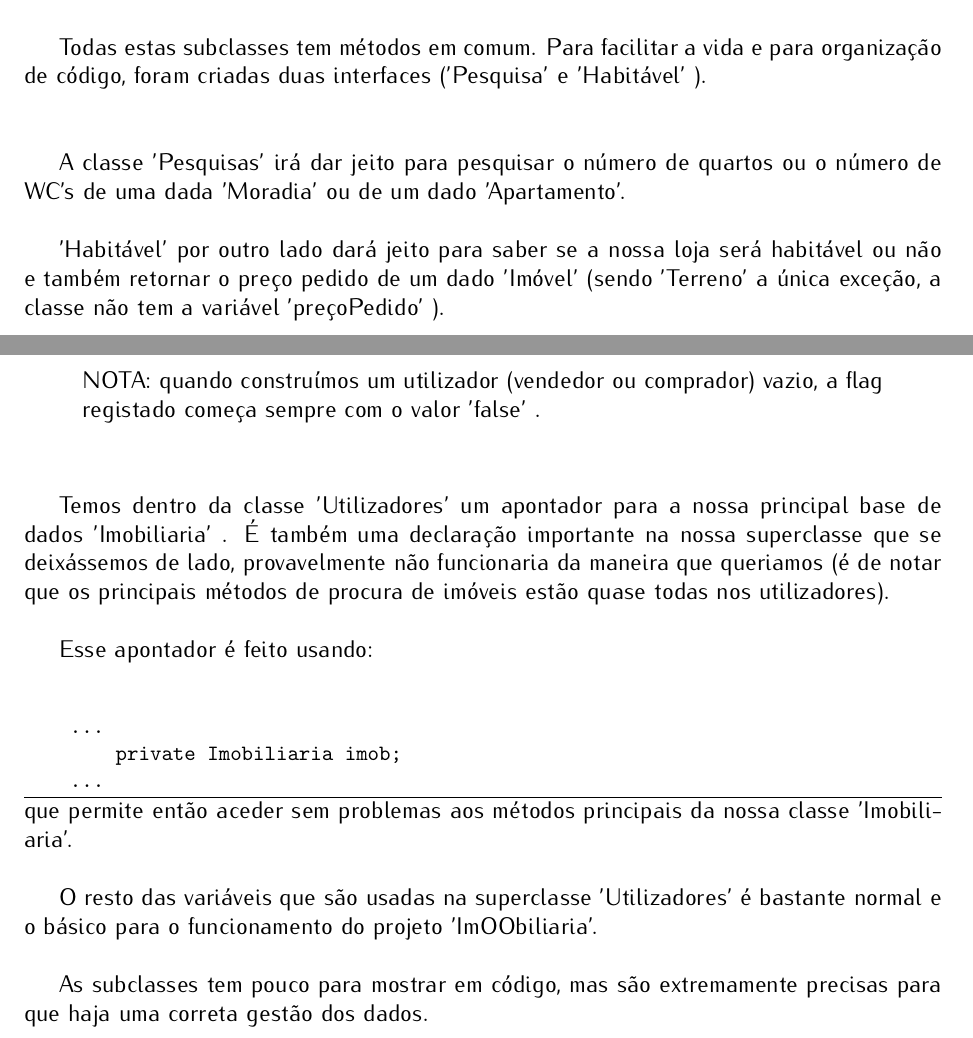
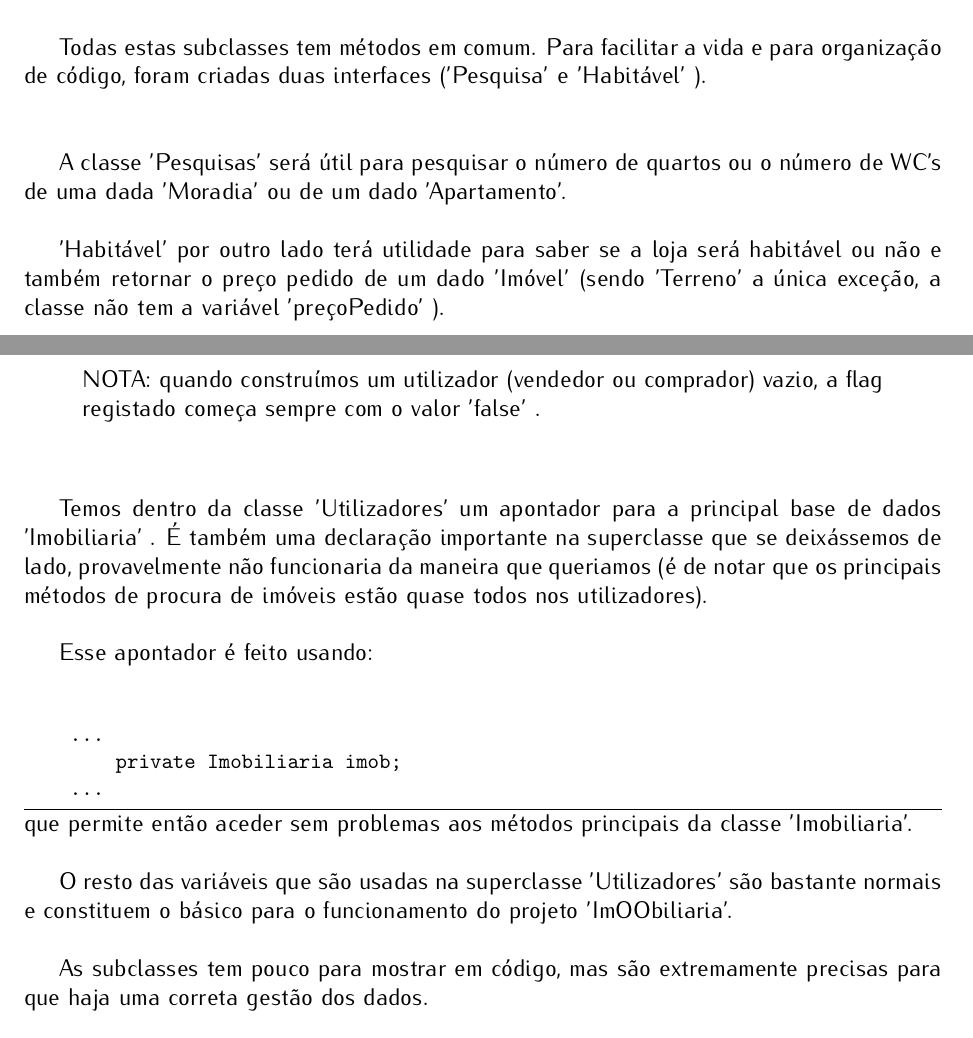
Before and after one commit to sergiooliveira28/ProjetoPOO, a LaTeX document (Relatório/Relatorio.tex): two parts of pages 6 and 7 of 14, joined at a grey line, cut so that both start at the same text. Compiled offline with pdfLaTeX.

Commit message:
Relatório totalmente corrigido.

```diff
--- a/Relatório/Relatorio.tex
+++ b/Relatório/Relatorio.tex
@@ -210,10 +210,10 @@ Todas estas subclasses tem métodos em comum. Para facilitar a vida e para organ
 \newline
 \newline
 
-A classe 'Pesquisas'  irá dar jeito para pesquisar o número de quartos ou o número de WC's de uma dada 'Moradia' ou de um dado 'Apartamento'.
+A classe 'Pesquisas'  será útil para pesquisar o número de quartos ou o número de WC's de uma dada 'Moradia' ou de um dado 'Apartamento'.
 \newline
 
-'Habitável' por outro lado dará jeito para saber se a nossa loja será habitável ou não e também retornar o preço pedido de um dado 'Imóvel' (sendo 'Terreno' a única exceção, a classe não tem a variável 'preçoPedido' ).
+'Habitável' por outro lado terá utilidade para saber se a loja será habitável ou não e também retornar o preço pedido de um dado 'Imóvel' (sendo 'Terreno' a única exceção, a classe não tem a variável 'preçoPedido' ).
 
 \pagebreak
 
@@ -245,8 +245,8 @@ NOTA: quando construímos um utilizador (vendedor ou comprador) vazio, a flag re
 
 ~\\
 
-Temos dentro da classe 'Utilizadores' um apontador para a nossa principal base de dados 'Imobiliaria' .
-É também uma declaração importante na nossa superclasse que se deixássemos de lado, provavelmente não funcionaria da maneira que queriamos (é de notar que os principais métodos de procura de imóveis estão quase todas nos utilizadores).
+Temos dentro da classe 'Utilizadores' um apontador para a principal base de dados 'Imobiliaria' .
+É também uma declaração importante na superclasse que se deixássemos de lado, provavelmente não funcionaria da maneira que queriamos (é de notar que os principais métodos de procura de imóveis estão quase todos nos utilizadores).
 \newline
 
 Esse apontador é feito usando:
@@ -256,10 +256,10 @@ Esse apontador é feito usando:
     private Imobiliaria imob;
 ...
 \end{code}
-que permite então aceder sem problemas aos métodos principais da nossa classe 'Imobiliaria'.
+que permite então aceder sem problemas aos métodos principais da classe 'Imobiliaria'.
 \newline
 
-O resto das variáveis que são usadas na superclasse 'Utilizadores' é bastante normal e o básico para o funcionamento do projeto 'ImOObiliaria'.
+O resto das variáveis que são usadas na superclasse 'Utilizadores' são bastante normais e constituem o básico para o funcionamento do projeto 'ImOObiliaria'.
 \newline
 
 As subclasses tem pouco para mostrar em código, mas são extremamente precisas para que haja uma correta gestão dos dados.
```
Also changed, not shown: Relatório/Relatorio.pdf, Relatório/Relatorio.tex (24 more changed lines), 4 other files.
